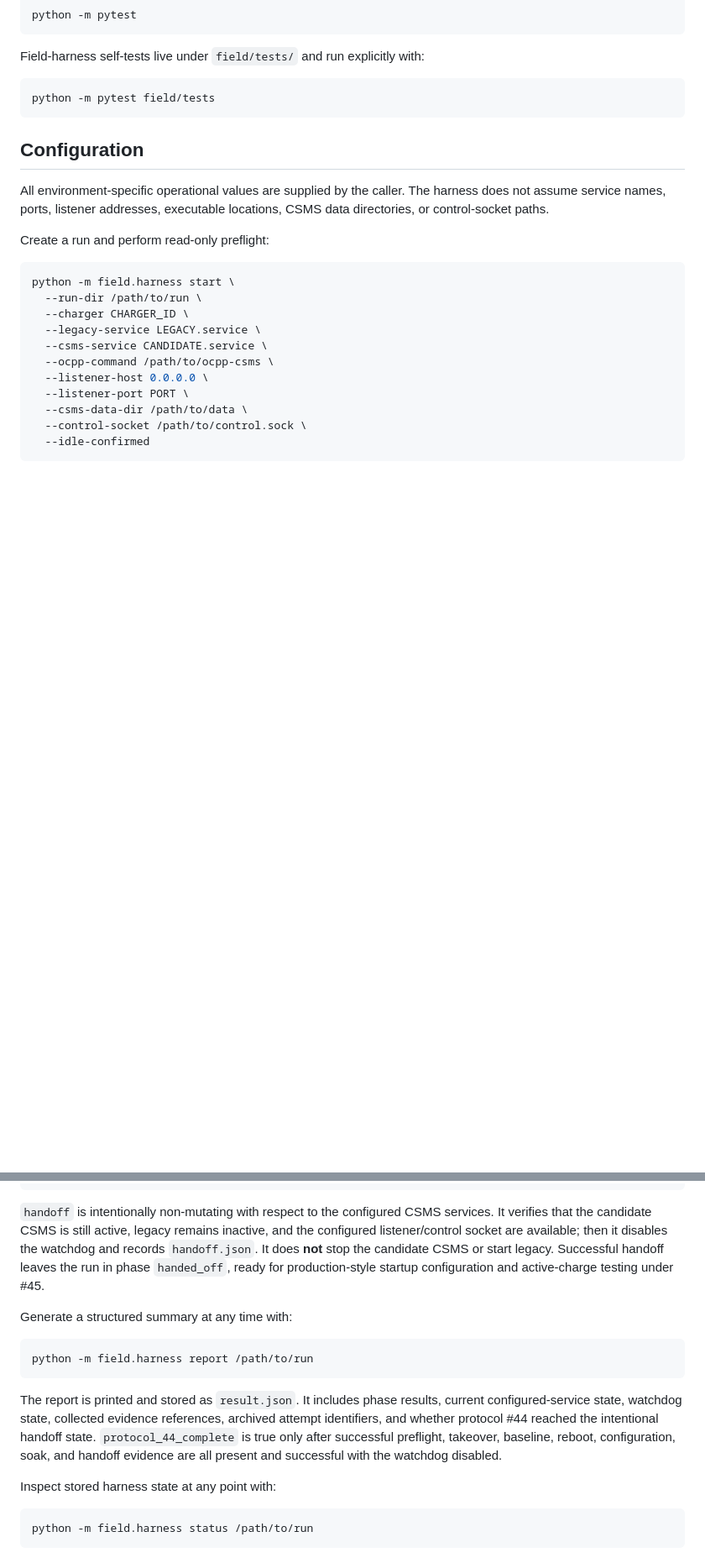
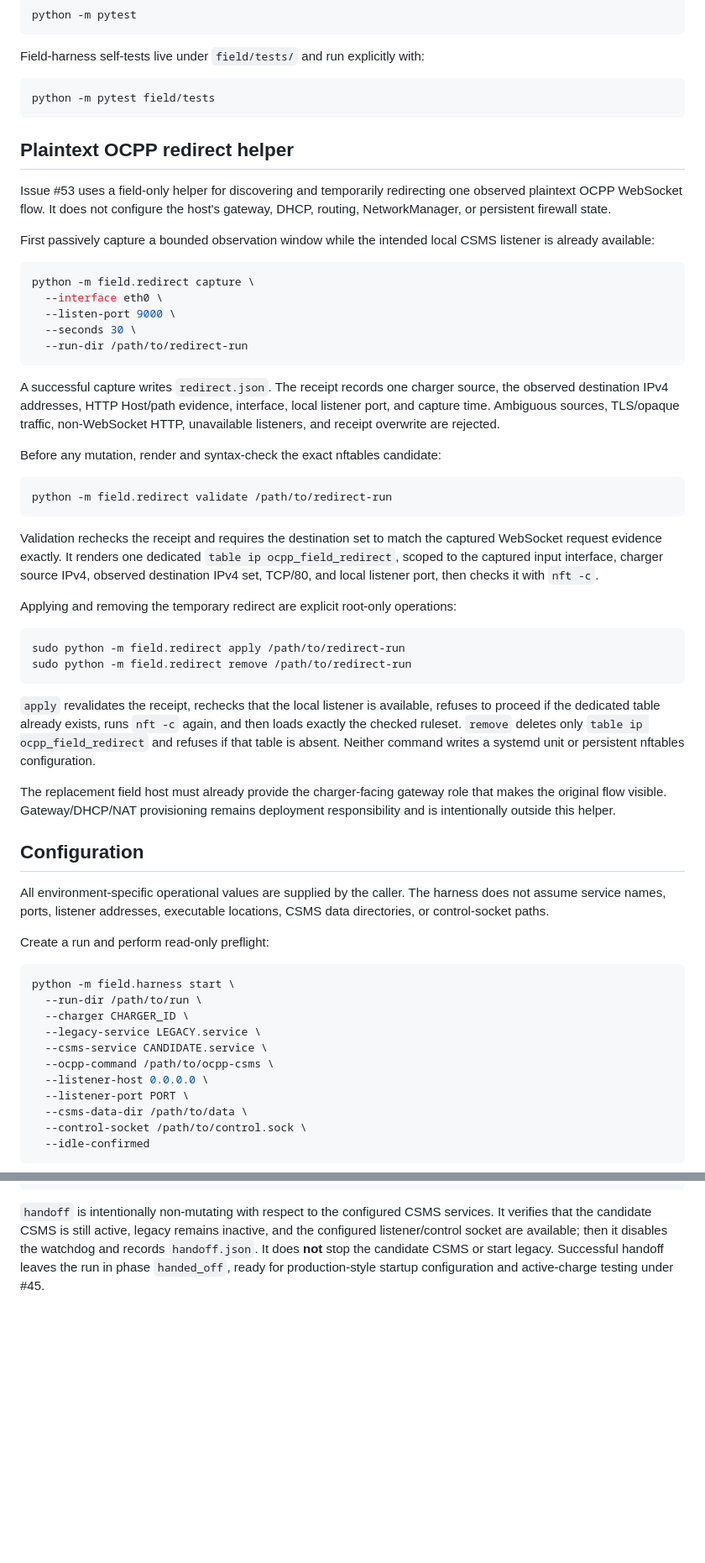
Before and after one commit to arthexis/ocpp-csms, a Markdown page: field/README.md, 2 parts joined by grey strips. Shown at 84% size. GitHub-like rendering; blank space fills up the shorter version.

Commit message:
Document field redirect apply and remove

````diff
--- a/field/README.md
+++ b/field/README.md
@@ -13,6 +13,41 @@ Field-harness self-tests live under `field/tests/` and run explicitly with:
 ```sh
 python -m pytest field/tests
 ```
+
+## Plaintext OCPP redirect helper
+
+Issue #53 uses a field-only helper for discovering and temporarily redirecting one observed plaintext OCPP WebSocket flow. It does not configure the host's gateway, DHCP, routing, NetworkManager, or persistent firewall state.
+
+First passively capture a bounded observation window while the intended local CSMS listener is already available:
+
+```sh
+python -m field.redirect capture \
+  --interface eth0 \
+  --listen-port 9000 \
+  --seconds 30 \
+  --run-dir /path/to/redirect-run
+```
+
+A successful capture writes `redirect.json`. The receipt records one charger source, the observed destination IPv4 addresses, HTTP Host/path evidence, interface, local listener port, and capture time. Ambiguous sources, TLS/opaque traffic, non-WebSocket HTTP, unavailable listeners, and receipt overwrite are rejected.
+
+Before any mutation, render and syntax-check the exact nftables candidate:
+
+```sh
+python -m field.redirect validate /path/to/redirect-run
+```
+
+Validation rechecks the receipt and requires the destination set to match the captured WebSocket request evidence exactly. It renders one dedicated `table ip ocpp_field_redirect`, scoped to the captured input interface, charger source IPv4, observed destination IPv4 set, TCP/80, and local listener port, then checks it with `nft -c`.
+
+Applying and removing the temporary redirect are explicit root-only operations:
+
+```sh
+sudo python -m field.redirect apply /path/to/redirect-run
+sudo python -m field.redirect remove /path/to/redirect-run
+```
+
+`apply` revalidates the receipt, rechecks that the local listener is available, refuses to proceed if the dedicated table already exists, runs `nft -c` again, and then loads exactly the checked ruleset. `remove` deletes only `table ip ocpp_field_redirect` and refuses if that table is absent. Neither command writes a systemd unit or persistent nftables configuration.
+
+The replacement field host must already provide the charger-facing gateway role that makes the original flow visible. Gateway/DHCP/NAT provisioning remains deployment responsibility and is intentionally outside this helper.
 
 ## Configuration
 
@@ -217,17 +252,3 @@ python -m field.harness handoff /path/to/run
 ```
 
 `handoff` is intentionally non-mutating with respect to the configured CSMS services. It verifies that the candidate CSMS is still active, legacy remains inactive, and the configured listener/control socket are available; then it disables the watchdog and records `handoff.json`. It does **not** stop the candidate CSMS or start legacy. Successful handoff leaves the run in phase `handed_off`, ready for production-style startup configuration and active-charge testing under #45.
-
-Generate a structured summary at any time with:
-
-```sh
-python -m field.harness report /path/to/run
-```
-
-The report is printed and stored as `result.json`. It includes phase results, current configured-service state, watchdog state, collected evidence references, archived attempt identifiers, and whether protocol #44 reached the intentional handoff state. `protocol_44_complete` is true only after successful preflight, takeover, baseline, reboot, configuration, soak, and handoff evidence are all present and successful with the watchdog disabled.
-
-Inspect stored harness state at any point with:
-
-```sh
-python -m field.harness status /path/to/run
-```
````
